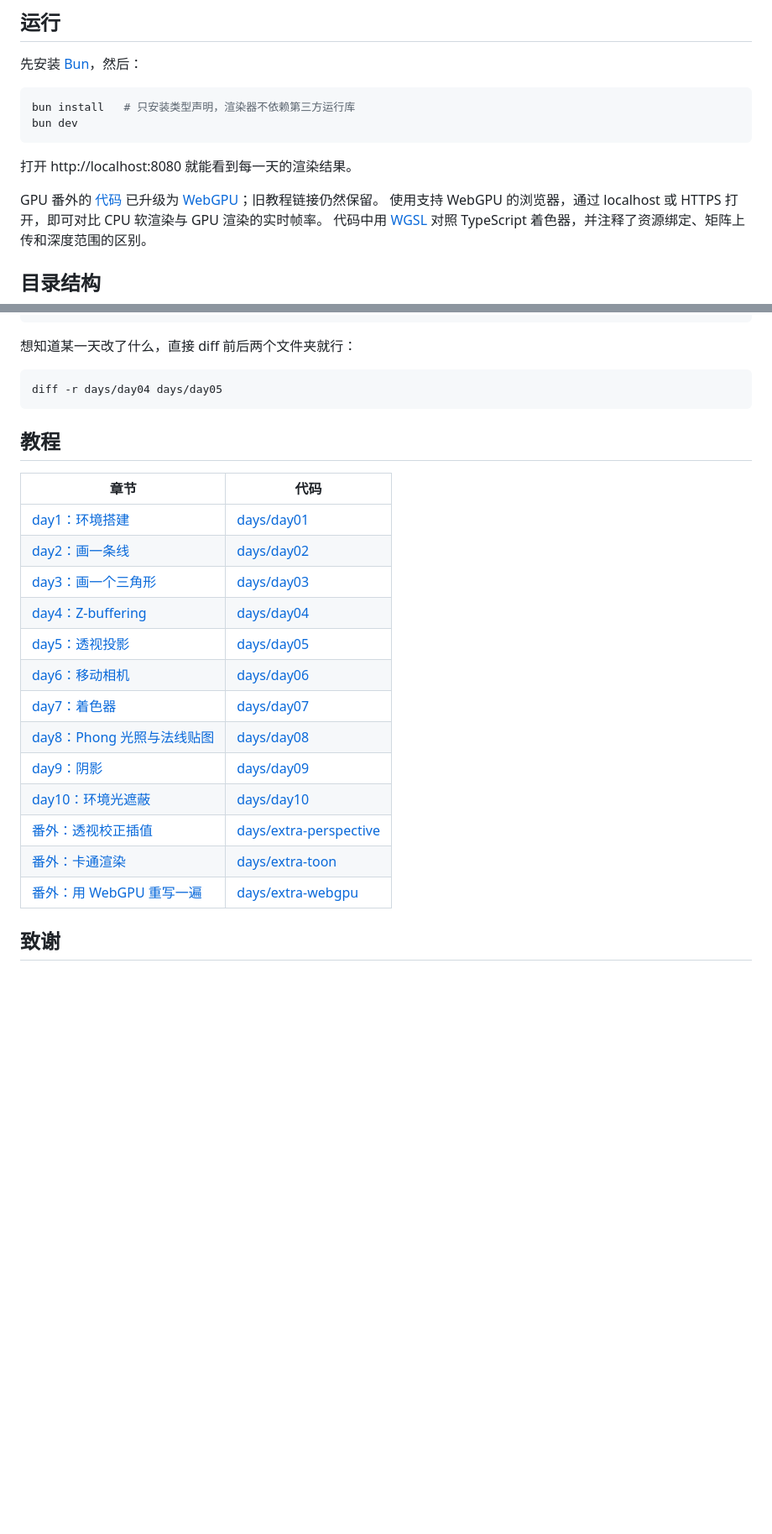
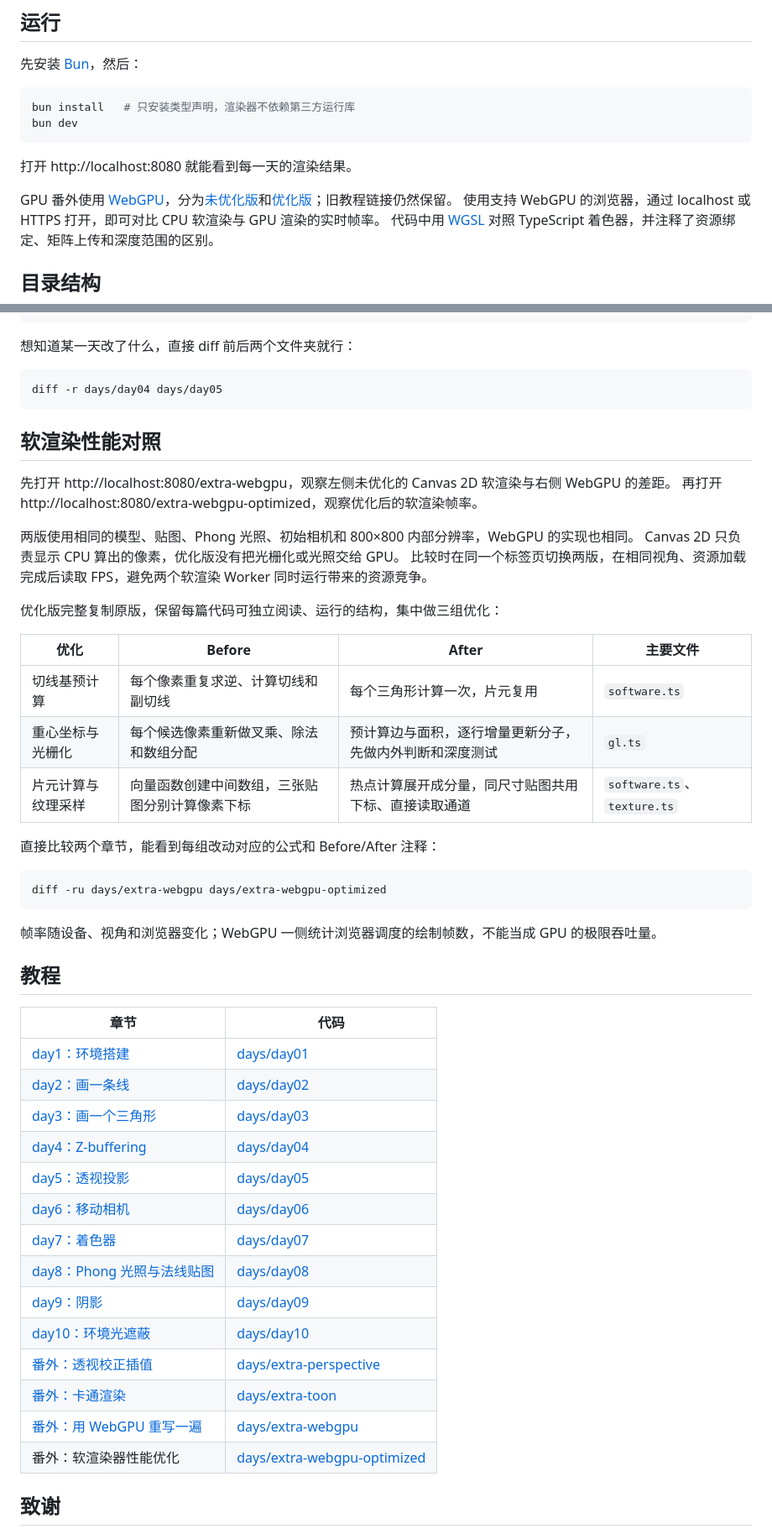
Before and after one commit to skychx/toy-renderer-ts, a Markdown page: README.md, 2 parts joined by grey strips. Shown at 84% size. Rendered like a GitHub page; blank space fills up the shorter version.

Commit message:
docs: 说明 WebGPU 与 Canvas 性能番外的对照方法
列出两版入口、相同模型/相机/光照/800x800 条件、三组 Before/After 及目录 diff 命令；说明在同一标签页比较以避免 Worker 争用，以及 FPS 与 GPU 极限吞吐量的区别。

验证：两页、脚本、Worker、首页入口和旧地址跳转通过；未优化 CPU 代码与最初版本除注释外一致，GPU 代码除 Worker 地址外一致；6 组逐像素对比、64 组采样边界及 484 组光栅化检查通过。Node/V8、800x800、预热后 15 次采样中位数：136.958 -> 25.733 ms/帧，仅 CPU 渲染，不含呈现和调度。

````diff
--- a/README.md
+++ b/README.md
@@ -15,7 +15,7 @@ bun dev
 
 打开 http://localhost:8080 就能看到每一天的渲染结果。
 
-GPU 番外的 [代码](days/extra-webgpu) 已升级为 [WebGPU](https://developer.mozilla.org/en-US/docs/Web/API/WebGPU_API)；旧教程链接仍然保留。
+GPU 番外使用 [WebGPU](https://developer.mozilla.org/en-US/docs/Web/API/WebGPU_API)，分为[未优化版](days/extra-webgpu)和[优化版](days/extra-webgpu-optimized)；旧教程链接仍然保留。
 使用支持 WebGPU 的浏览器，通过 localhost 或 HTTPS 打开，即可对比 CPU 软渲染与 GPU 渲染的实时帧率。
 代码中用 [WGSL](https://www.w3.org/TR/WGSL/) 对照 TypeScript 着色器，并注释了资源绑定、矩阵上传和深度范围的区别。
 
@@ -36,23 +36,49 @@ GPU 番外的 [代码](days/extra-webgpu) 已升级为 [WebGPU](https://develope
 diff -r days/day04 days/day05
 ```
 
+## 软渲染性能对照
+
+先打开 http://localhost:8080/extra-webgpu，观察左侧未优化的 Canvas 2D 软渲染与右侧 WebGPU 的差距。
+再打开 http://localhost:8080/extra-webgpu-optimized，观察优化后的软渲染帧率。
+
+两版使用相同的模型、贴图、Phong 光照、初始相机和 800×800 内部分辨率，WebGPU 的实现也相同。
+Canvas 2D 只负责显示 CPU 算出的像素，优化版没有把光栅化或光照交给 GPU。
+比较时在同一个标签页切换两版，在相同视角、资源加载完成后读取 FPS，避免两个软渲染 Worker 同时运行带来的资源竞争。
+
+优化版完整复制原版，保留每篇代码可独立阅读、运行的结构，集中做三组优化：
+
+| 优化               | Before                                         | After                                                    | 主要文件                    |
+| ------------------ | ---------------------------------------------- | -------------------------------------------------------- | --------------------------- |
+| 切线基预计算       | 每个像素重复求逆、计算切线和副切线             | 每个三角形计算一次，片元复用                             | `software.ts`               |
+| 重心坐标与光栅化   | 每个候选像素重新做叉乘、除法和数组分配         | 预计算边与面积，逐行增量更新分子，先做内外判断和深度测试 | `gl.ts`                     |
+| 片元计算与纹理采样 | 向量函数创建中间数组，三张贴图分别计算像素下标 | 热点计算展开成分量，同尺寸贴图共用下标、直接读取通道     | `software.ts`、`texture.ts` |
+
+直接比较两个章节，能看到每组改动对应的公式和 Before/After 注释：
+
+```bash
+diff -ru days/extra-webgpu days/extra-webgpu-optimized
+```
+
+帧率随设备、视角和浏览器变化；WebGPU 一侧统计浏览器调度的绘制帧数，不能当成 GPU 的极限吞吐量。
+
 ## 教程
 
-| 章节                                                                                                        | 代码                                             |
-| ----------------------------------------------------------------------------------------------------------- | ------------------------------------------------ |
-| [day1：环境搭建](https://supercodepower.com/docs/toy-renderer/day1-env-setup)                               | [days/day01](days/day01)                         |
-| [day2：画一条线](https://supercodepower.com/docs/toy-renderer/day2-draw-line)                               | [days/day02](days/day02)                         |
-| [day3：画一个三角形](https://supercodepower.com/docs/toy-renderer/day3-draw-triangle)                       | [days/day03](days/day03)                         |
-| [day4：Z-buffering](https://supercodepower.com/docs/toy-renderer/day4-Z-buffering)                          | [days/day04](days/day04)                         |
-| [day5：透视投影](https://supercodepower.com/docs/toy-renderer/day5-Perspective-projection)                  | [days/day05](days/day05)                         |
-| [day6：移动相机](https://supercodepower.com/docs/toy-renderer/day6-Moving-the-camera)                       | [days/day06](days/day06)                         |
-| [day7：着色器](https://supercodepower.com/docs/toy-renderer/day7-Shaders)                                   | [days/day07](days/day07)                         |
-| [day8：Phong 光照与法线贴图](https://supercodepower.com/docs/toy-renderer/day8-Normal-mapping)              | [days/day08](days/day08)                         |
-| [day9：阴影](https://supercodepower.com/docs/toy-renderer/day9-Shadow-mapping)                              | [days/day09](days/day09)                         |
-| [day10：环境光遮蔽](https://supercodepower.com/docs/toy-renderer/day10-Ambient-occlusion)                   | [days/day10](days/day10)                         |
-| [番外：透视校正插值](https://supercodepower.com/docs/toy-renderer/extra1-Perspective-correct-interpolation) | [days/extra-perspective](days/extra-perspective) |
-| [番外：卡通渲染](https://supercodepower.com/docs/toy-renderer/extra2-Toon-shading)                          | [days/extra-toon](days/extra-toon)               |
-| [番外：用 WebGPU 重写一遍](https://supercodepower.com/docs/toy-renderer/extra3-WebGL)                       | [days/extra-webgpu](days/extra-webgpu)           |
+| 章节                                                                                                        | 代码                                                       |
+| ----------------------------------------------------------------------------------------------------------- | ---------------------------------------------------------- |
+| [day1：环境搭建](https://supercodepower.com/docs/toy-renderer/day1-env-setup)                               | [days/day01](days/day01)                                   |
+| [day2：画一条线](https://supercodepower.com/docs/toy-renderer/day2-draw-line)                               | [days/day02](days/day02)                                   |
+| [day3：画一个三角形](https://supercodepower.com/docs/toy-renderer/day3-draw-triangle)                       | [days/day03](days/day03)                                   |
+| [day4：Z-buffering](https://supercodepower.com/docs/toy-renderer/day4-Z-buffering)                          | [days/day04](days/day04)                                   |
+| [day5：透视投影](https://supercodepower.com/docs/toy-renderer/day5-Perspective-projection)                  | [days/day05](days/day05)                                   |
+| [day6：移动相机](https://supercodepower.com/docs/toy-renderer/day6-Moving-the-camera)                       | [days/day06](days/day06)                                   |
+| [day7：着色器](https://supercodepower.com/docs/toy-renderer/day7-Shaders)                                   | [days/day07](days/day07)                                   |
+| [day8：Phong 光照与法线贴图](https://supercodepower.com/docs/toy-renderer/day8-Normal-mapping)              | [days/day08](days/day08)                                   |
+| [day9：阴影](https://supercodepower.com/docs/toy-renderer/day9-Shadow-mapping)                              | [days/day09](days/day09)                                   |
+| [day10：环境光遮蔽](https://supercodepower.com/docs/toy-renderer/day10-Ambient-occlusion)                   | [days/day10](days/day10)                                   |
+| [番外：透视校正插值](https://supercodepower.com/docs/toy-renderer/extra1-Perspective-correct-interpolation) | [days/extra-perspective](days/extra-perspective)           |
+| [番外：卡通渲染](https://supercodepower.com/docs/toy-renderer/extra2-Toon-shading)                          | [days/extra-toon](days/extra-toon)                         |
+| [番外：用 WebGPU 重写一遍](https://supercodepower.com/docs/toy-renderer/extra3-WebGL)                       | [days/extra-webgpu](days/extra-webgpu)                     |
+| 番外：软渲染器性能优化                                                                                      | [days/extra-webgpu-optimized](days/extra-webgpu-optimized) |
 
 ## 致谢
 
````
